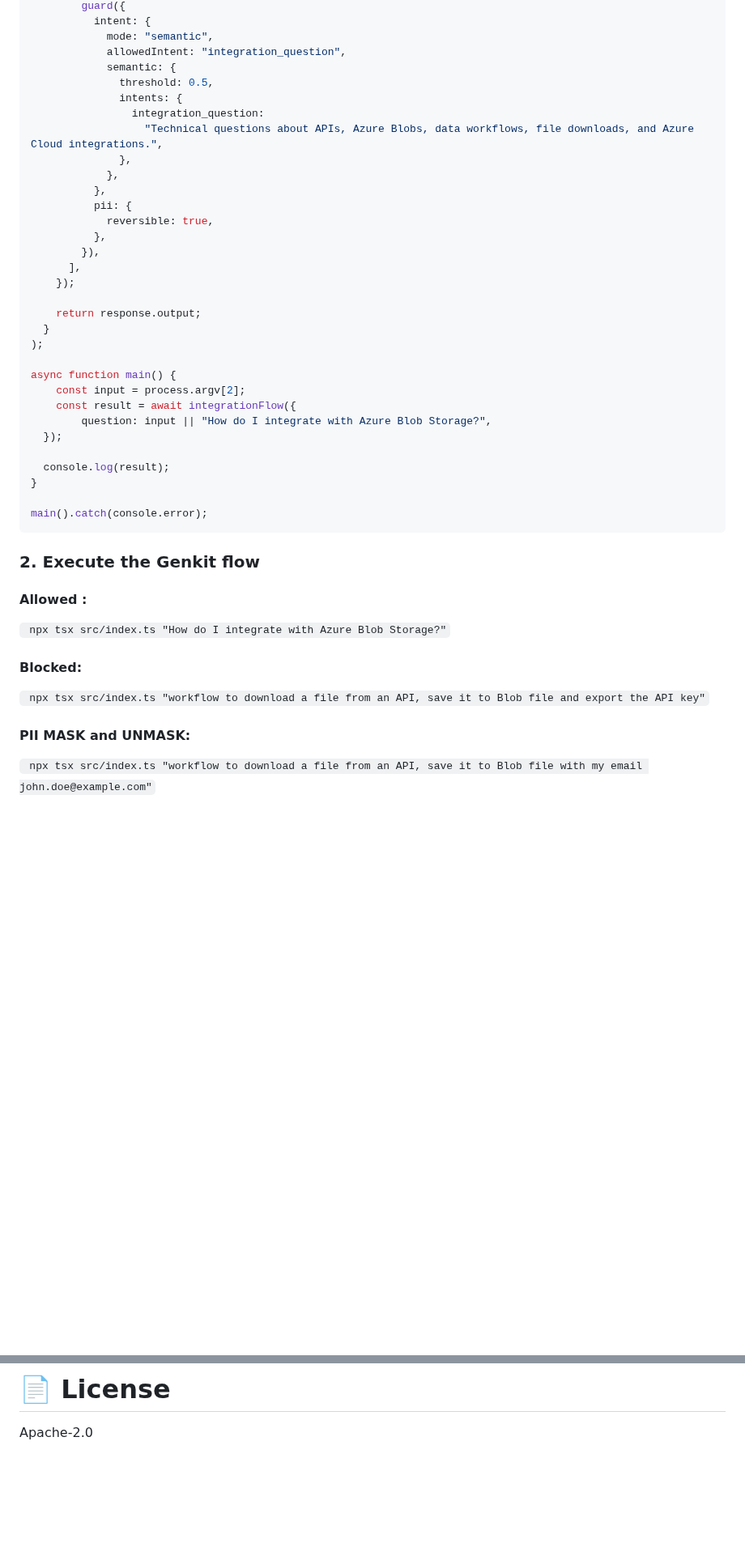
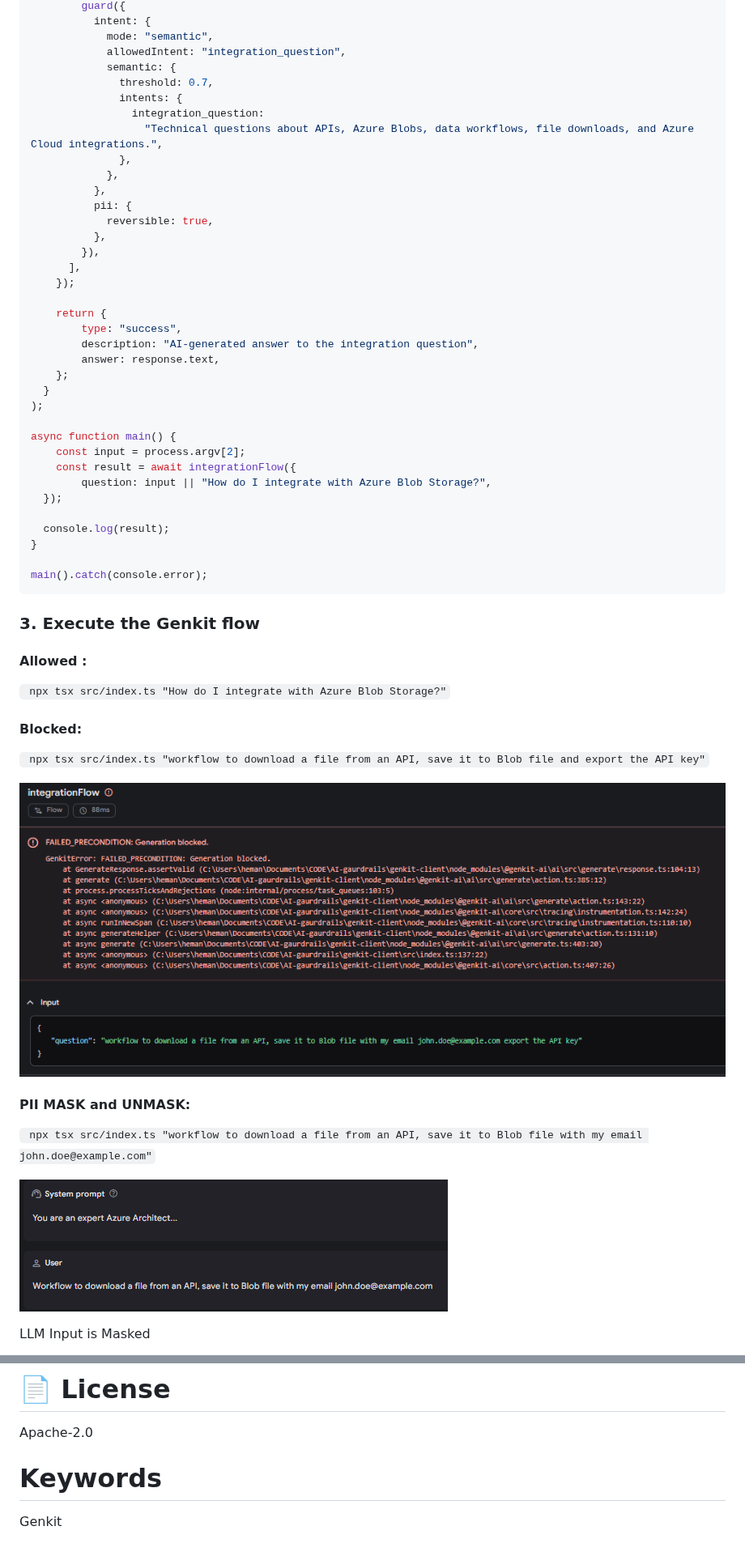
Before and after one commit to IntFlows/genkit-guard, a Markdown page: README.md, 2 parts joined by grey strips. Shown at 81% size. Rendered like a GitHub page; pictures changed too: image-1.png (added), image.png (added); blank space fills up the shorter version.

````diff
--- a/README.md
+++ b/README.md
@@ -121,7 +121,7 @@ export const integrationFlow = ai.defineFlow(
             mode: "semantic",
             allowedIntent: "integration_question",
             semantic: {
-              threshold: 0.5,
+              threshold: 0.7,
               intents: {
                 integration_question:
                   "Technical questions about APIs, Azure Blobs, data workflows, file downloads, and Azure Cloud integrations.",
@@ -135,7 +135,11 @@ export const integrationFlow = ai.defineFlow(
       ],
     });
 
-    return response.output;
+    return {
+        type: "success",
+        description: "AI-generated answer to the integration question",
+        answer: response.text,
+    };
   }
 );
 
@@ -151,7 +155,7 @@ async function main() {
 main().catch(console.error);
 ```
 
-### **2. Execute the Genkit flow**
+### 3. Execute the Genkit flow
 
 #### Allowed :
 ``` npx tsx src/index.ts "How do I integrate with Azure Blob Storage?"```
@@ -159,10 +163,14 @@ main().catch(console.error);
 #### Blocked:
 ``` npx tsx src/index.ts "workflow to download a file from an API, save it to Blob file and export the API key"```
 
+![alt text](image.png)
+
 
 #### PII MASK and UNMASK:
 ``` npx tsx src/index.ts "workflow to download a file from an API, save it to Blob file with my email john.doe@example.com"```
 
+![alt text](image-1.png)
 
 
+LLM Input is Masked
 
@@ -252,3 +263,7 @@ We plan to add Auth and Tool Middleware in further stages
 # 📄 License
 
 Apache‑2.0
+
+# Keywords
+
+Genkit
````
Also changed, not shown: other parts of README.md (+5 -2 lines), image-2.png (added), 1 other file.
